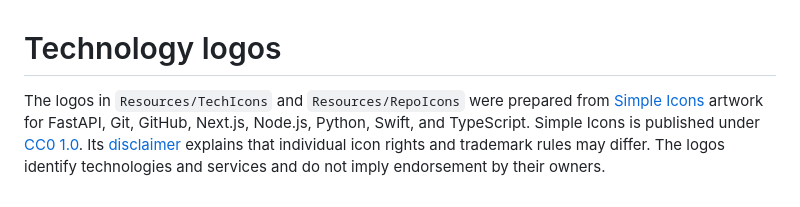
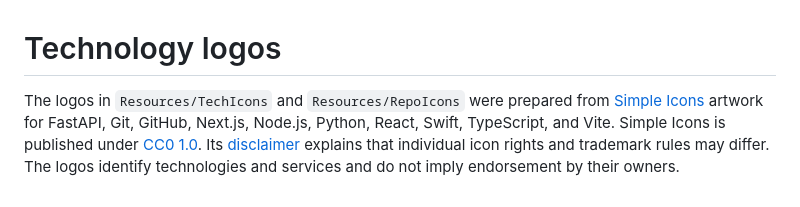
Before and after one commit to Tranz007/projecthub, a Markdown page: THIRD_PARTY_NOTICES.md, the part around the change. GitHub-like rendering.

```diff
--- a/THIRD_PARTY_NOTICES.md
+++ b/THIRD_PARTY_NOTICES.md
@@ -1,3 +1,3 @@
 # Technology logos
 
-The logos in `Resources/TechIcons` and `Resources/RepoIcons` were prepared from [Simple Icons](https://simpleicons.org/) artwork for FastAPI, Git, GitHub, Next.js, Node.js, Python, Swift, and TypeScript. Simple Icons is published under [CC0 1.0](https://github.com/simple-icons/simple-icons/blob/develop/LICENSE.md). Its [disclaimer](https://github.com/simple-icons/simple-icons/blob/develop/DISCLAIMER.md) explains that individual icon rights and trademark rules may differ. The logos identify technologies and services and do not imply endorsement by their owners.
+The logos in `Resources/TechIcons` and `Resources/RepoIcons` were prepared from [Simple Icons](https://simpleicons.org/) artwork for FastAPI, Git, GitHub, Next.js, Node.js, Python, React, Swift, TypeScript, and Vite. Simple Icons is published under [CC0 1.0](https://github.com/simple-icons/simple-icons/blob/develop/LICENSE.md). Its [disclaimer](https://github.com/simple-icons/simple-icons/blob/develop/DISCLAIMER.md) explains that individual icon rights and trademark rules may differ. The logos identify technologies and services and do not imply endorsement by their owners.
```
Also changed, not shown: README.md (+1 -1 lines), Resources/TechIcons/react.png (added), Resources/TechIcons/vite.png (added), 5 other files.
